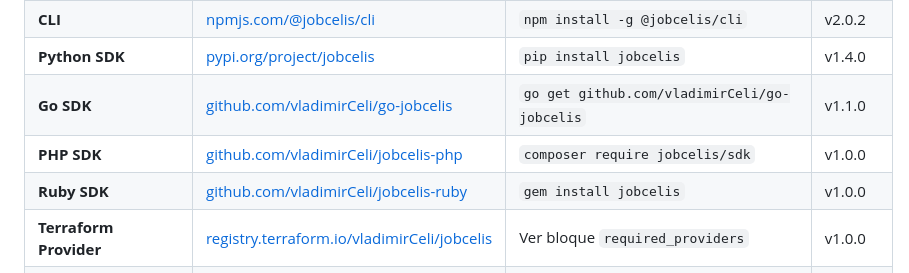
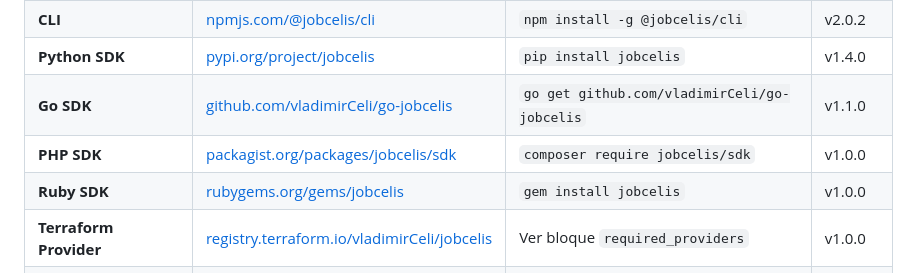
Before and after one commit to jobcelis-team/jobscelis, a Markdown page: README.md, the part around the change. Drawn GitHub-style.

Commit message:
docs: update PHP and Ruby SDK links to published registry URLs

```diff
--- a/README.md
+++ b/README.md
@@ -719,8 +719,8 @@ Todos los SDKs cubren el **100% de la API** (84+ endpoints) con documentación c
 | **CLI** | [npmjs.com/@jobcelis/cli](https://www.npmjs.com/package/@jobcelis/cli) | `npm install -g @jobcelis/cli` | v2.0.2 |
 | **Python SDK** | [pypi.org/project/jobcelis](https://pypi.org/project/jobcelis/) | `pip install jobcelis` | v1.4.0 |
 | **Go SDK** | [github.com/vladimirCeli/go-jobcelis](https://github.com/vladimirCeli/go-jobcelis) | `go get github.com/vladimirCeli/go-jobcelis` | v1.1.0 |
-| **PHP SDK** | [github.com/vladimirCeli/jobcelis-php](https://github.com/vladimirCeli/jobcelis-php) | `composer require jobcelis/sdk` | v1.0.0 |
-| **Ruby SDK** | [github.com/vladimirCeli/jobcelis-ruby](https://github.com/vladimirCeli/jobcelis-ruby) | `gem install jobcelis` | v1.0.0 |
+| **PHP SDK** | [packagist.org/packages/jobcelis/sdk](https://packagist.org/packages/jobcelis/sdk) | `composer require jobcelis/sdk` | v1.0.0 |
+| **Ruby SDK** | [rubygems.org/gems/jobcelis](https://rubygems.org/gems/jobcelis) | `gem install jobcelis` | v1.0.0 |
 | **Terraform Provider** | [registry.terraform.io/vladimirCeli/jobcelis](https://registry.terraform.io/providers/vladimirCeli/jobcelis/) | Ver bloque `required_providers` | v1.0.0 |
 | **GitHub Action** | Este monorepo (`sdks/github-action`) | `uses: vladimirCeli/jobscelis/sdks/github-action@main` | - |
 
```
